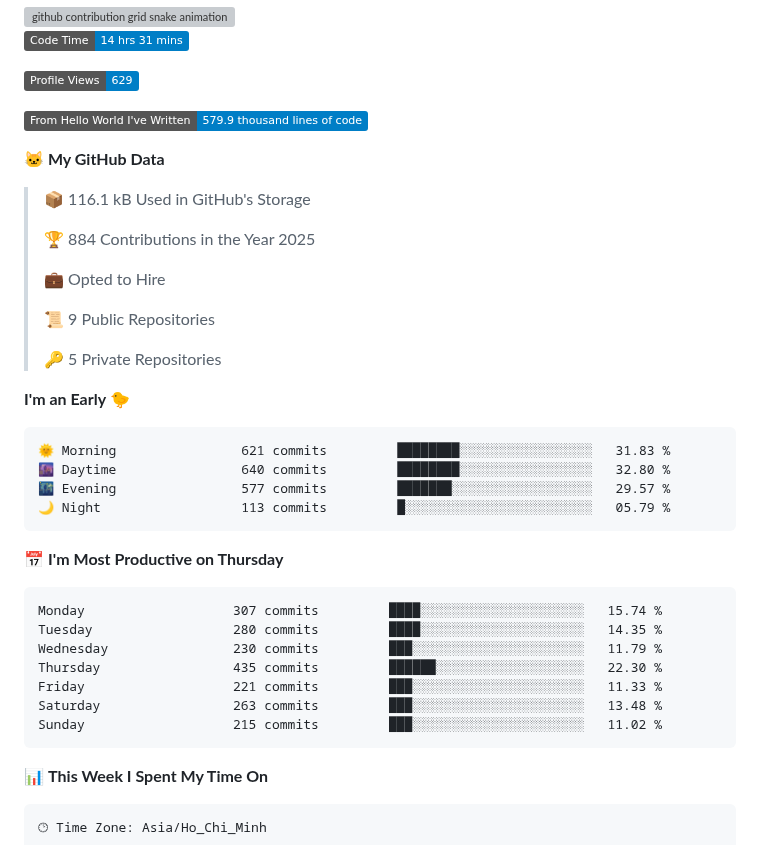
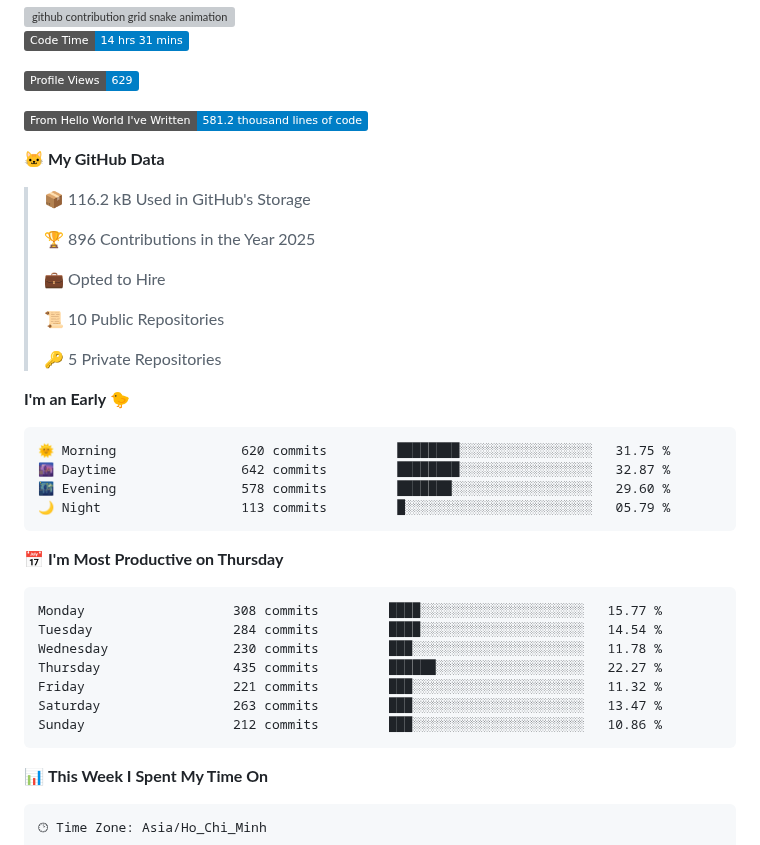
Before and after one commit to i-am-truong/i-am-truong, a Markdown page: README.md, the part around one of its changes. Drawn GitHub-style; badges without logos; grey boxes are pictures that could not be loaded.

Commit message:
Updated with Dev Metrics

````diff
--- a/README.md
+++ b/README.md
@@ -34,38 +34,38 @@
 
 ![Profile Views](http://img.shields.io/badge/Profile%20Views-629-blue)
 
-![Lines of code](https://img.shields.io/badge/From%20Hello%20World%20I%27ve%20Written-579.9%20thousand%20lines%20of%20code-blue)
+![Lines of code](https://img.shields.io/badge/From%20Hello%20World%20I%27ve%20Written-581.2%20thousand%20lines%20of%20code-blue)
 
 **🐱 My GitHub Data**
 
-> 📦 116.1 kB Used in GitHub's Storage
+> 📦 116.2 kB Used in GitHub's Storage
  >
-> 🏆 884 Contributions in the Year 2025
+> 🏆 896 Contributions in the Year 2025
  >
 > 💼 Opted to Hire
  >
-> 📜 9 Public Repositories
+> 📜 10 Public Repositories
  >
 > 🔑 5 Private Repositories
  >
 **I'm an Early 🐤**
 
 ```text
-🌞 Morning                621 commits         ████████░░░░░░░░░░░░░░░░░   31.83 %
-🌆 Daytime                640 commits         ████████░░░░░░░░░░░░░░░░░   32.80 %
-🌃 Evening                577 commits         ███████░░░░░░░░░░░░░░░░░░   29.57 %
+🌞 Morning                620 commits         ████████░░░░░░░░░░░░░░░░░   31.75 %
+🌆 Daytime                642 commits         ████████░░░░░░░░░░░░░░░░░   32.87 %
+🌃 Evening                578 commits         ███████░░░░░░░░░░░░░░░░░░   29.60 %
 🌙 Night                  113 commits         █░░░░░░░░░░░░░░░░░░░░░░░░   05.79 %
 ```
 📅 **I'm Most Productive on Thursday**
 
 ```text
-Monday                   307 commits         ████░░░░░░░░░░░░░░░░░░░░░   15.74 %
-Tuesday                  280 commits         ████░░░░░░░░░░░░░░░░░░░░░   14.35 %
-Wednesday                230 commits         ███░░░░░░░░░░░░░░░░░░░░░░   11.79 %
-Thursday                 435 commits         ██████░░░░░░░░░░░░░░░░░░░   22.30 %
-Friday                   221 commits         ███░░░░░░░░░░░░░░░░░░░░░░   11.33 %
-Saturday                 263 commits         ███░░░░░░░░░░░░░░░░░░░░░░   13.48 %
-Sunday                   215 commits         ███░░░░░░░░░░░░░░░░░░░░░░   11.02 %
+Monday                   308 commits         ████░░░░░░░░░░░░░░░░░░░░░   15.77 %
+Tuesday                  284 commits         ████░░░░░░░░░░░░░░░░░░░░░   14.54 %
+Wednesday                230 commits         ███░░░░░░░░░░░░░░░░░░░░░░   11.78 %
+Thursday                 435 commits         ██████░░░░░░░░░░░░░░░░░░░   22.27 %
+Friday                   221 commits         ███░░░░░░░░░░░░░░░░░░░░░░   11.32 %
+Saturday                 263 commits         ███░░░░░░░░░░░░░░░░░░░░░░   13.47 %
+Sunday                   212 commits         ███░░░░░░░░░░░░░░░░░░░░░░   10.86 %
 ```
 
 
````
Also changed, not shown: other parts of README.md (+1 -1 lines), assets/bar_graph.png.
